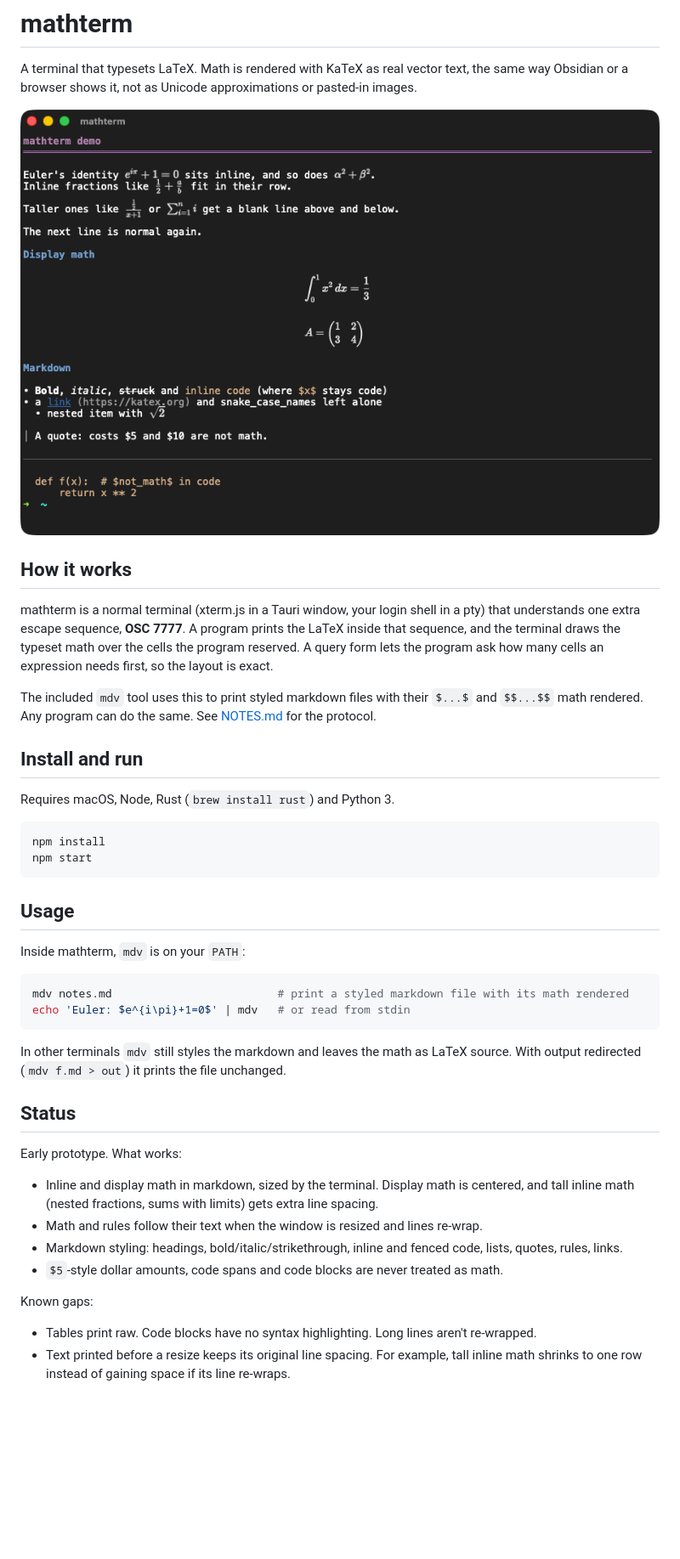
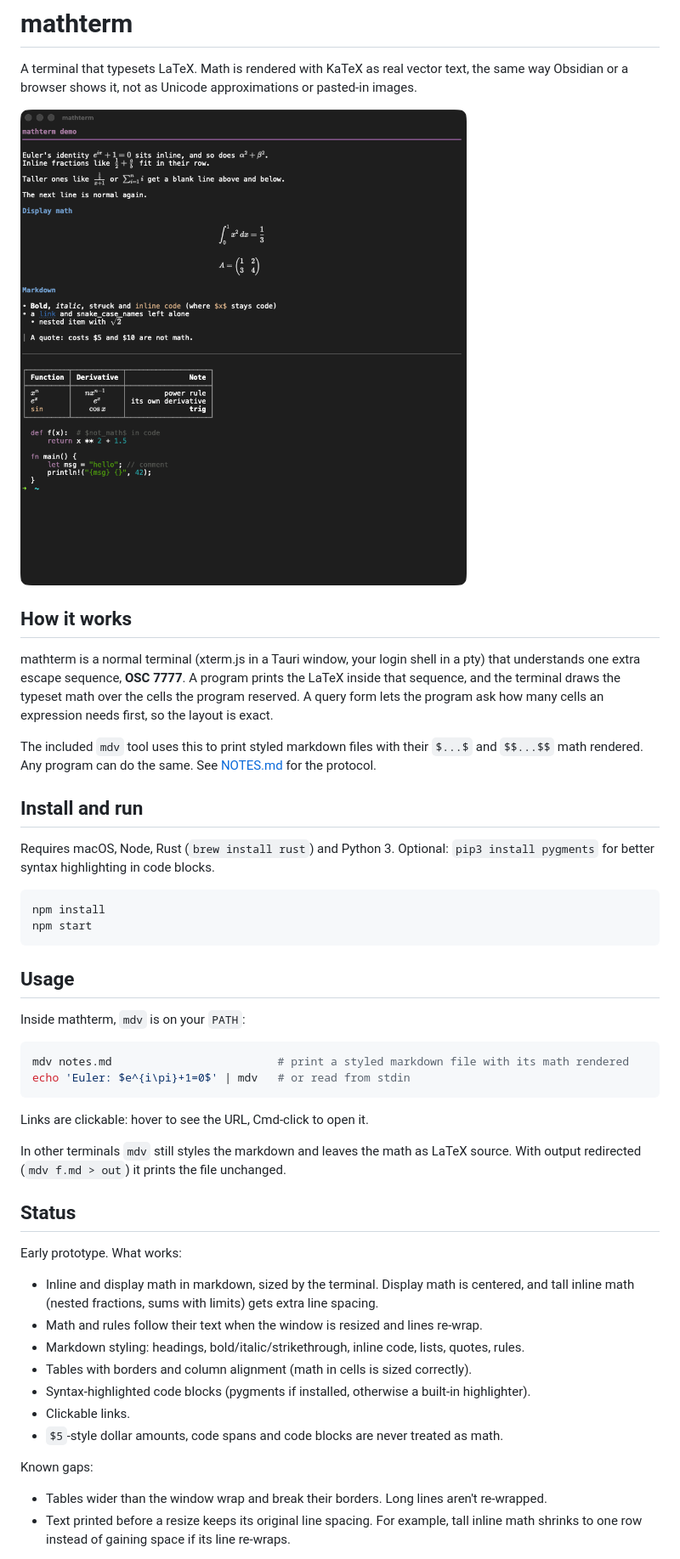
Before and after one commit to davidlai3/MathTerm, a Markdown page: README.md, the part around one of its changes. Shown at 85% size. Rendered like a GitHub page; pictures changed too: docs/demo.png; blank space fills up the shorter version.

````diff
--- a/README.md
+++ b/README.md
@@ -17,7 +17,8 @@ Any program can do the same. See [NOTES.md](NOTES.md#protocol-osc-7777) for the
 
 ## Install and run
 
-Requires macOS, Node, Rust (`brew install rust`) and Python 3.
+Requires macOS, Node, Rust (`brew install rust`) and Python 3. Optional: `pip3 install pygments` for
+better syntax highlighting in code blocks.
 
 ```sh
 npm install
@@ -33,6 +34,8 @@ mdv notes.md                         # print a styled markdown file with its mat
 echo 'Euler: $e^{i\pi}+1=0$' | mdv   # or read from stdin
 ```
 
+Links are clickable: hover to see the URL, Cmd-click to open it.
+
 In other terminals `mdv` still styles the markdown and leaves the math as LaTeX source.
 With output redirected (`mdv f.md > out`) it prints the file unchanged.
 
@@ -43,12 +46,15 @@ Early prototype. What works:
 - Inline and display math in markdown, sized by the terminal. Display math is centered, and tall inline
   math (nested fractions, sums with limits) gets extra line spacing.
 - Math and rules follow their text when the window is resized and lines re-wrap.
-- Markdown styling: headings, bold/italic/strikethrough, inline and fenced code, lists, quotes, rules, links.
+- Markdown styling: headings, bold/italic/strikethrough, inline code, lists, quotes, rules.
+- Tables with borders and column alignment (math in cells is sized correctly).
+- Syntax-highlighted code blocks (pygments if installed, otherwise a built-in highlighter).
+- Clickable links.
 - `$5`-style dollar amounts, code spans and code blocks are never treated as math.
 
 Known gaps:
 
-- Tables print raw. Code blocks have no syntax highlighting. Long lines aren't re-wrapped.
+- Tables wider than the window wrap and break their borders. Long lines aren't re-wrapped.
 - Text printed before a resize keeps its original line spacing. For example, tall inline math shrinks to
   one row instead of gaining space if its line re-wraps.
 
````
Also changed, not shown: other parts of README.md (+7 -0 lines), NOTES.md (+62 -5 lines), demo.md (+14 -1 lines), 5 other files.
